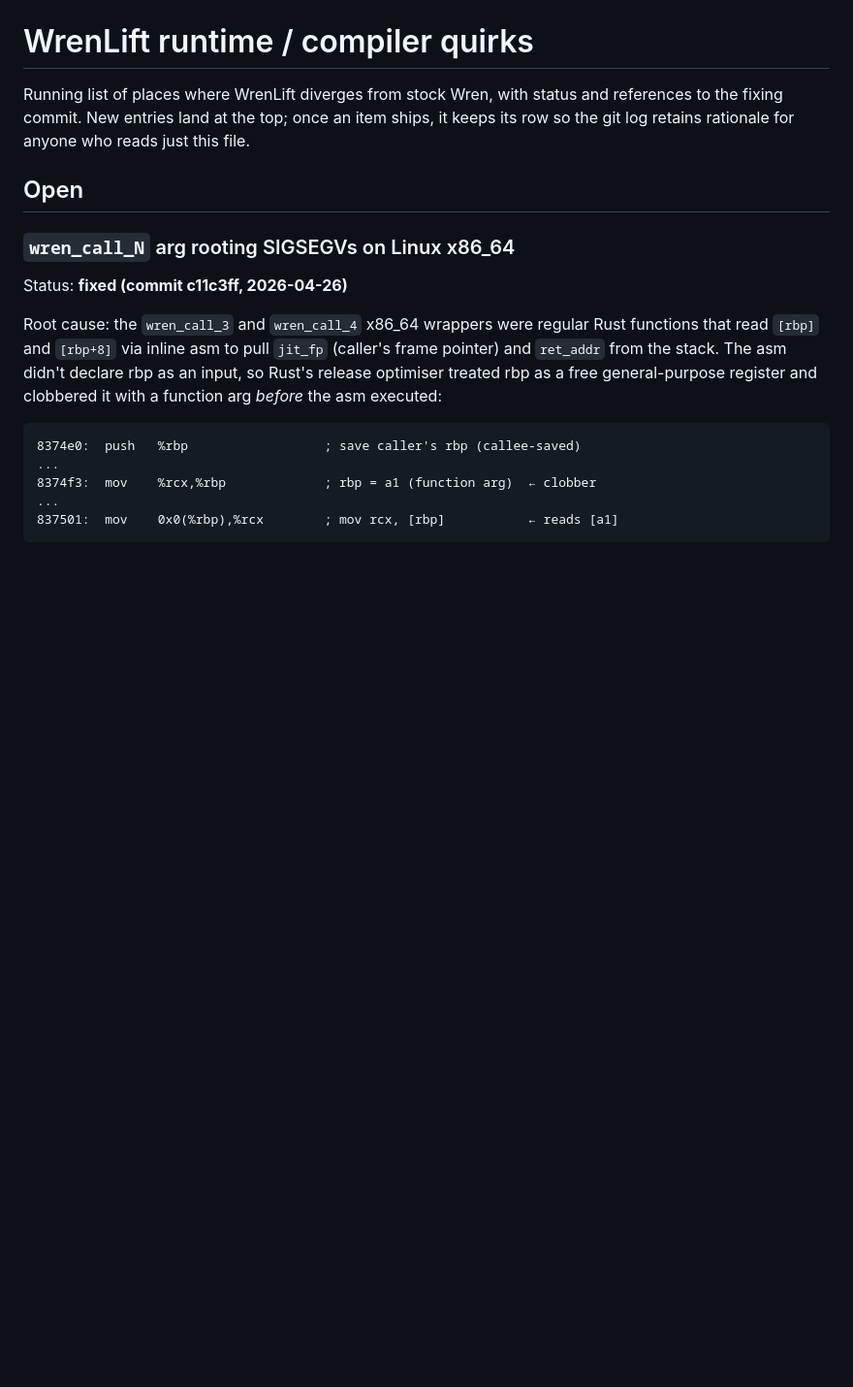
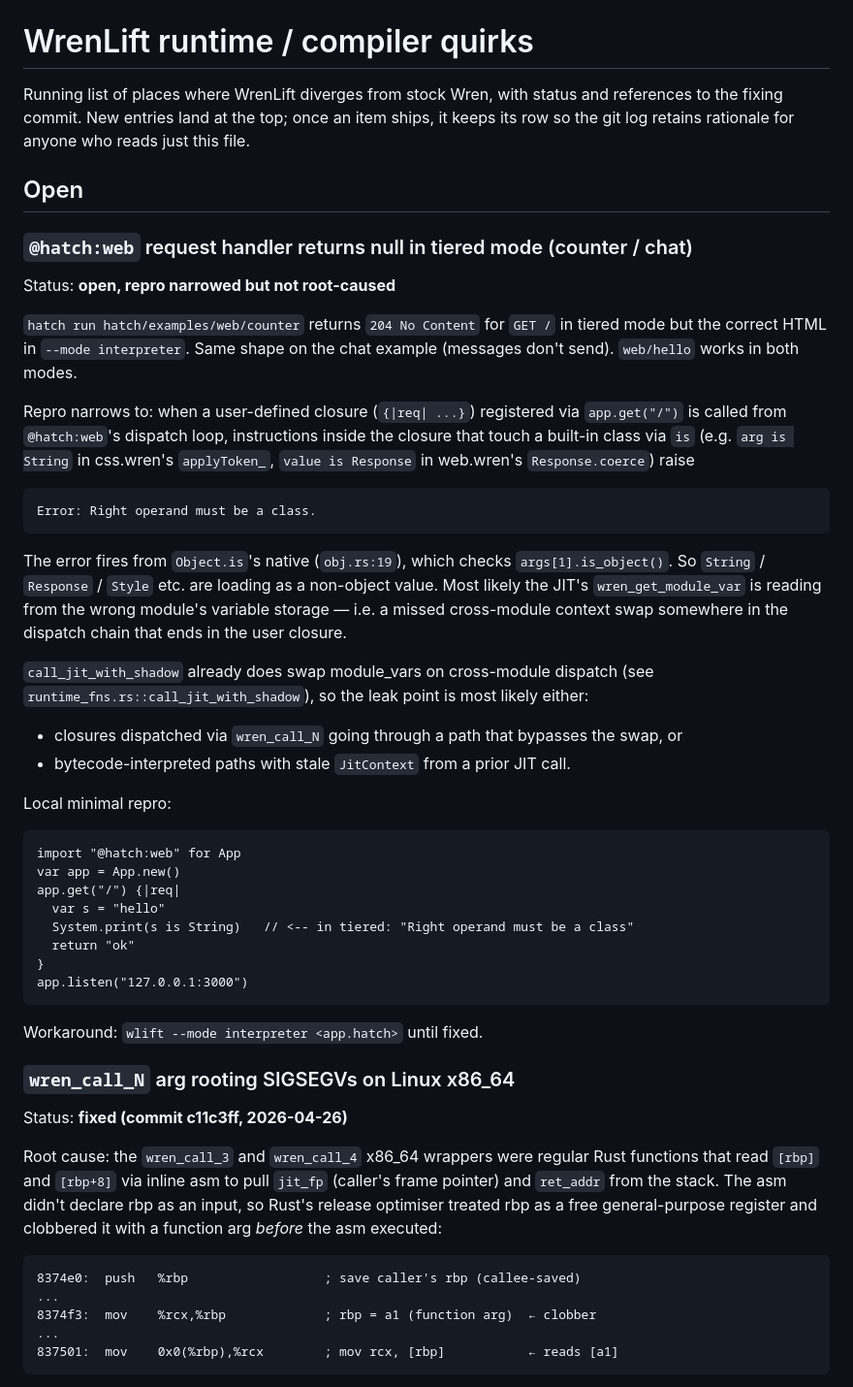
Before and after one commit to wrenlift/WrenLift, a Markdown page: QUIRKS.md, the part around the change. Shown at 97% size. Rendered like a GitHub page; blank space fills up the shorter version.

Commit message:
QUIRKS: log @hatch:web 204/error in tiered mode (counter, chat)
User-defined route handler closure registered via app.get(...)
hits "Right operand must be a class" from Object.is when its
body (or anything it calls into web.wren / css.wren) does
`arg is SomeClass`. Triggers in tiered, clean in interpreter.

Most likely a cross-module module_vars context not swapping on
some dispatch path. call_jit_with_shadow does swap; the leak
must be on a peer path (wren_call_N for closures, or some
bytecode-interp path with a stale JitContext from a prior JIT
call). Not root-caused yet.

Locked in a 10-line minimal repro for the next pass.

````diff
--- a/QUIRKS.md
+++ b/QUIRKS.md
@@ -6,6 +6,57 @@ top; once an item ships, it keeps its row so the git log retains
 rationale for anyone who reads just this file.
 
 ## Open
+
+### `@hatch:web` request handler returns null in tiered mode (counter / chat)
+
+Status: **open, repro narrowed but not root-caused**
+
+`hatch run hatch/examples/web/counter` returns `204 No Content`
+for `GET /` in tiered mode but the correct HTML in
+`--mode interpreter`. Same shape on the chat example
+(messages don't send). `web/hello` works in both modes.
+
+Repro narrows to: when a user-defined closure
+(`{|req| ...}`) registered via `app.get("/")` is called from
+`@hatch:web`'s dispatch loop, instructions inside the closure
+that touch a built-in class via `is` (e.g. `arg is String` in
+css.wren's `applyToken_`, `value is Response` in web.wren's
+`Response.coerce`) raise
+
+```
+Error: Right operand must be a class.
+```
+
+The error fires from `Object.is`'s native (`obj.rs:19`),
+which checks `args[1].is_object()`. So `String` / `Response` /
+`Style` etc. are loading as a non-object value. Most likely
+the JIT's `wren_get_module_var` is reading from the wrong
+module's variable storage — i.e. a missed cross-module
+context swap somewhere in the dispatch chain that ends in the
+user closure.
+
+`call_jit_with_shadow` already does swap module_vars on
+cross-module dispatch (see `runtime_fns.rs::call_jit_with_shadow`),
+so the leak point is most likely either:
+- closures dispatched via `wren_call_N` going through a path
+  that bypasses the swap, or
+- bytecode-interpreted paths with stale `JitContext` from a
+  prior JIT call.
+
+Local minimal repro:
+
+```wren
+import "@hatch:web" for App
+var app = App.new()
+app.get("/") {|req|
+  var s = "hello"
+  System.print(s is String)   // <-- in tiered: "Right operand must be a class"
+  return "ok"
+}
+app.listen("127.0.0.1:3000")
+```
+
+Workaround: `wlift --mode interpreter <app.hatch>` until fixed.
 
 ### `wren_call_N` arg rooting SIGSEGVs on Linux x86_64
 
````
